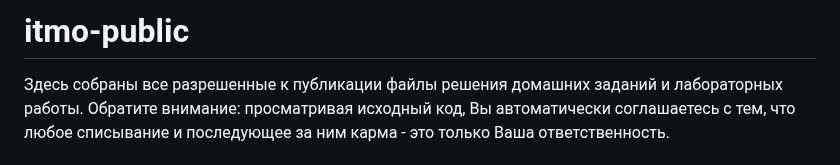
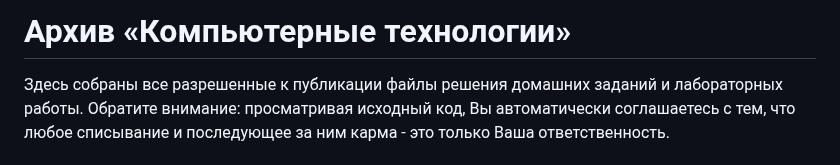
Before and after one commit to sfbakturin/ct-public, a Markdown page: README.md, the part around the change. Rendered like a GitHub page.

Commit message:
[README] Public.

```diff
--- a/README.md
+++ b/README.md
@@ -1,4 +1,4 @@
-# itmo-public
+# Архив «Компьютерные технологии»
 
 Здесь собраны все разрешенные к публикации файлы решения домашних заданий и лабораторных работы. Обратите внимание: просматривая исходный код, Вы автоматически соглашаетесь с тем, что любое списывание и последующее за ним карма - это только Ваша ответственность.
 
```
